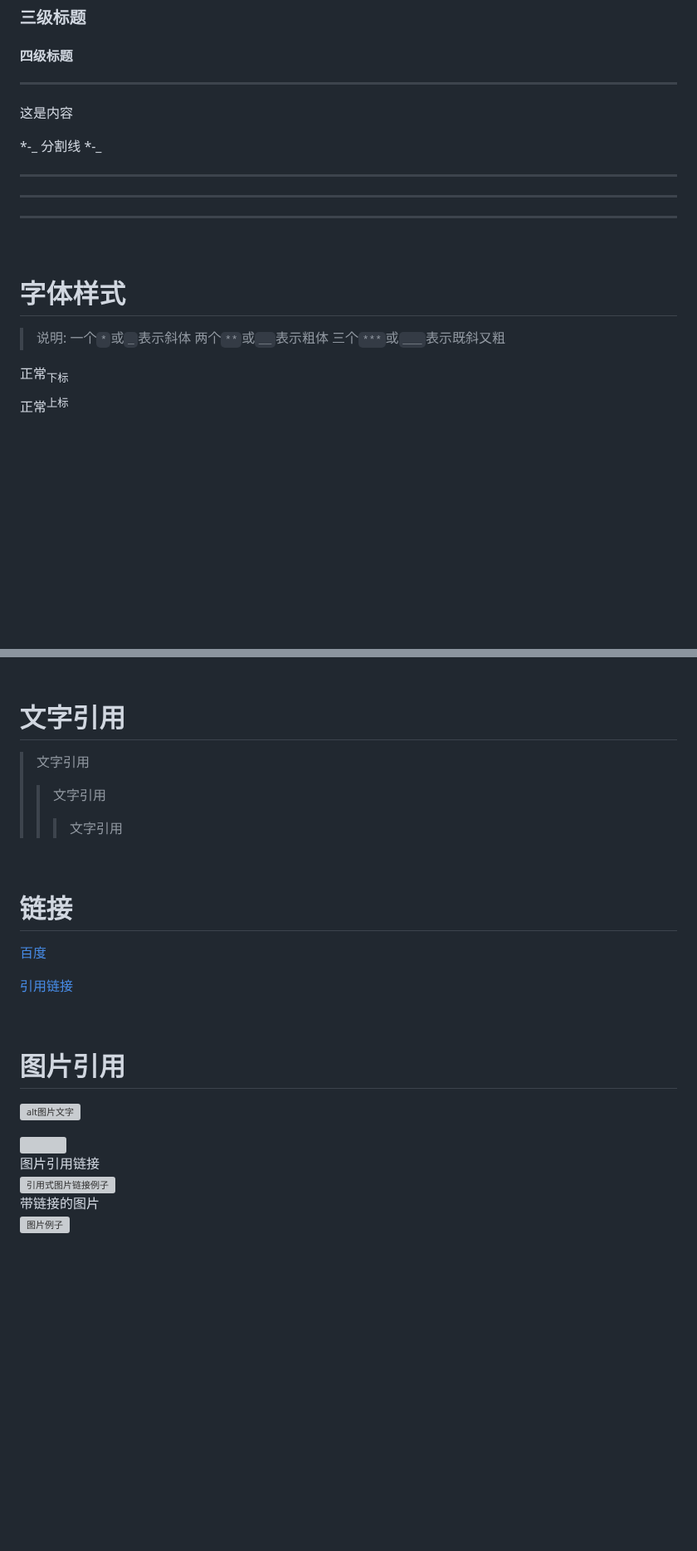
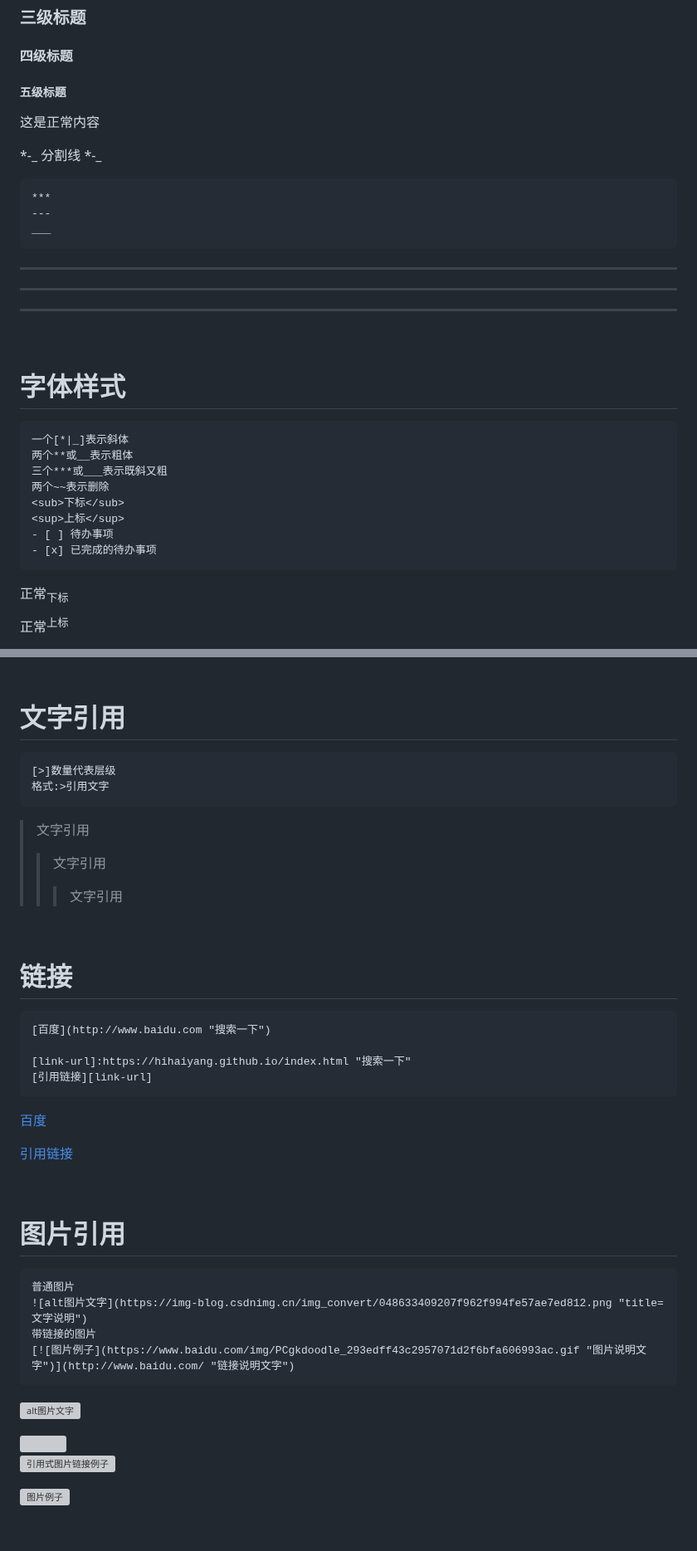
Before and after one commit to hihaiyang/hihaiyang.github.io, a Markdown page: README.md, 2 parts joined by grey strips. Shown at 83% size. GitHub-like rendering; blank space fills up the shorter version; grey boxes are pictures that could not be loaded.

````diff
--- a/README.md
+++ b/README.md
@@ -2,12 +2,17 @@
 ## 二级标题
 ### 三级标题
 #### 四级标题
-
--- -
-这是内容
+##### 五级标题
+这是正常内容
 
 *-_ 分割线 *-_
+
+```
+***
+---
 ___
+```
+---
 ***
 ---
 
@@ -18,10 +23,16 @@ ___
 [//]: # (哈哈我是注释，不会在浏览器中显示。)
 [^_^]: # (哈哈我是注释，不会在浏览器中显示。)
 
->说明:
-一个`*`或`_`表示斜体
-两个`**`或`__`表示粗体
-三个`***`或`___`表示既斜又粗
+```说明:
+一个[*|_]表示斜体
+两个**或__表示粗体
+三个***或___表示既斜又粗
+两个~~表示删除
+<sub>下标</sub>
+<sup>上标</sup>
+- [ ] 待办事项
+- [x] 已完成的待办事项
+```
 
 正常<sub>下标</sub>
 
@@ -44,6 +55,10 @@ __又粗又斜__
 <br>
 
 # 文字引用
+```
+[>]数量代表层级
+格式:>引用文字
+```
 >文字引用
 >
 >>文字引用
@@ -52,7 +67,12 @@ __又粗又斜__
 <br>
 
 # 链接
+```
+[百度](http://www.baidu.com "搜索一下")
 
+[link-url]:https://hihaiyang.github.io/index.html "搜索一下"
+[引用链接][link-url]
+```
 [百度](http://www.baidu.com "搜索一下")
 
 [link-url]:https://hihaiyang.github.io/index.html "搜索一下"
@@ -61,14 +81,19 @@ __又粗又斜__
 <br>
 
 # 图片引用
+```
+普通图片
+![alt图片文字](https://img-blog.csdnimg.cn/img_convert/048633409207f962f994fe57ae7ed812.png "title=文字说明")
+带链接的图片
+[![图片例子](https://www.baidu.com/img/PCgkdoodle_293edff43c2957071d2f6bfa606993ac.gif "图片说明文字")](http://www.baidu.com/ "链接说明文字")
+```
 ![alt图片文字](https://img-blog.csdnimg.cn/img_convert/048633409207f962f994fe57ae7ed812.png "title=文字说明")
 
 <img src="https://csdnimg.cn/release/blogv2/dist/pc/themesSkin/skin-number/images/bg-nav.png" title="文字说明" width="100" height="100">
-<br>图片引用链接<br>
 
 [link_img]:https://csdnimg.cn/release/blogv2/dist/pc/themesSkin/skin-number/images/bg-nav.png "baidu.com 其实就是HTML 的<a> 标签的 Title 属性"
 ![引用式图片链接例子][link_img]
-<br>带链接的图片<br>
+
 [![图片例子](https://www.baidu.com/img/PCgkdoodle_293edff43c2957071d2f6bfa606993ac.gif "图片说明文字")](http://www.baidu.com/ "链接说明文字")
 
 <br>
````
Also changed, not shown: other parts of README.md (+17 -3 lines).
